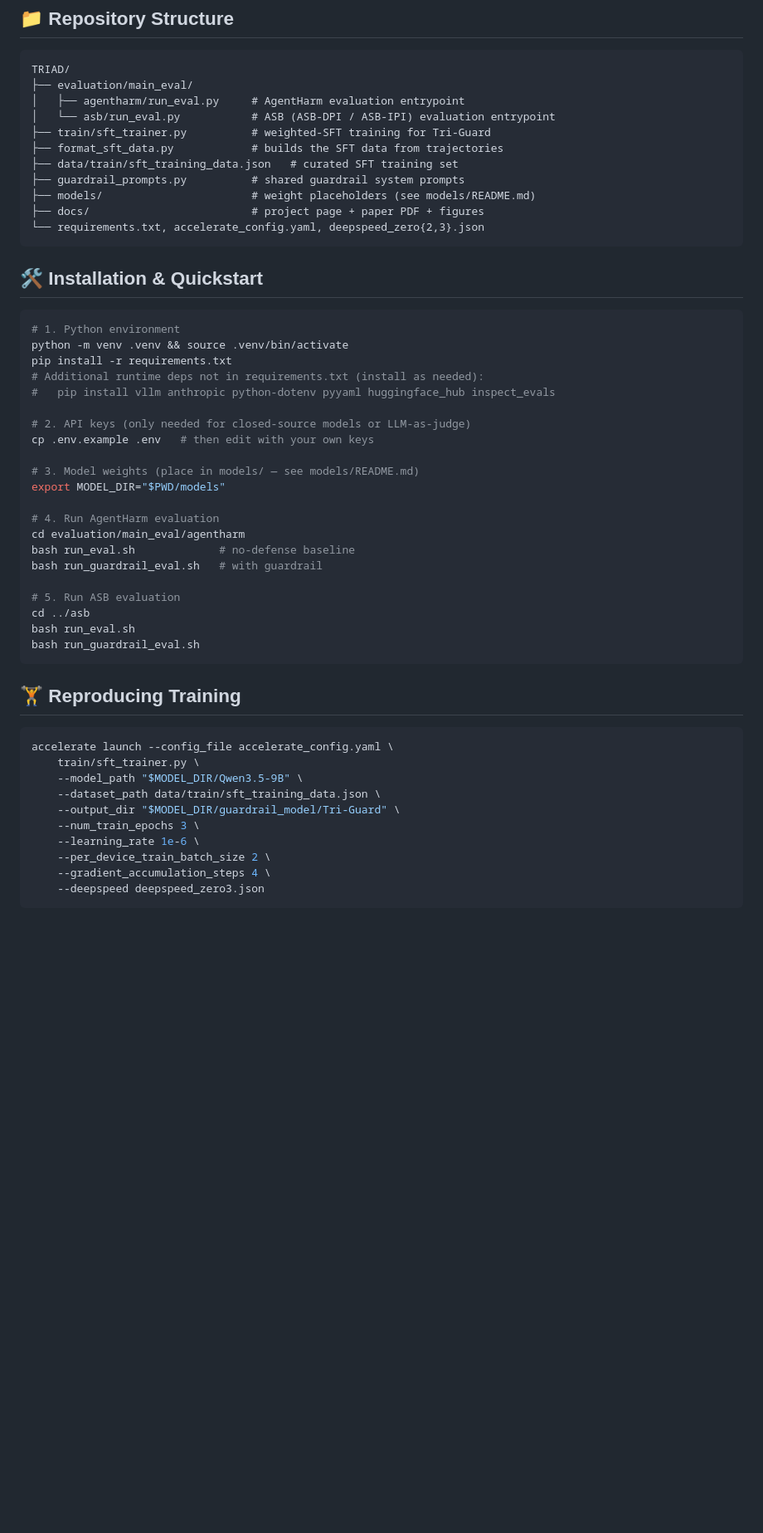
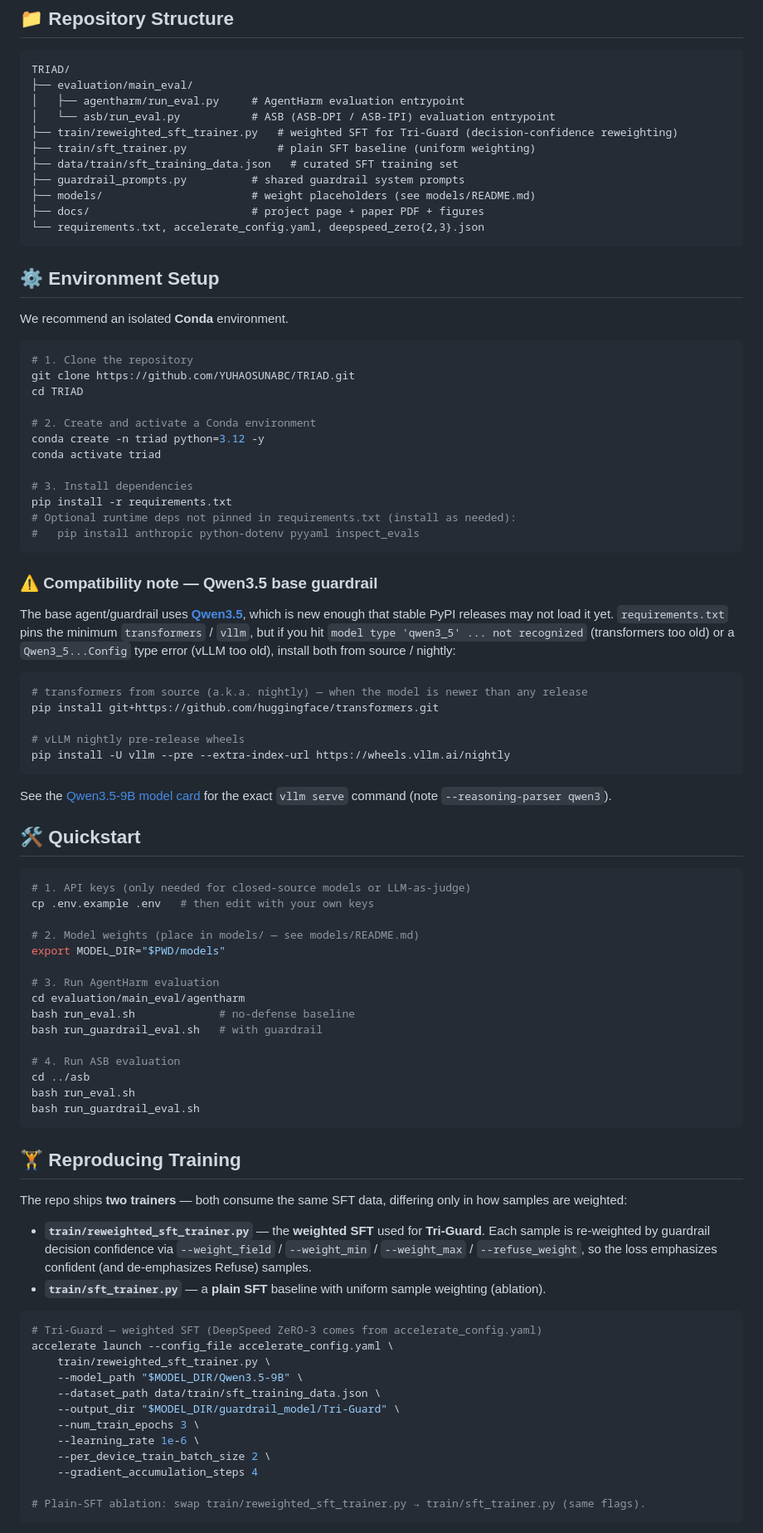
Before and after one commit to YUHAOSUNABC/TRIAD, a Markdown page: README.md, the part around one of its changes. Shown at 83% size. Drawn GitHub-style; blank space fills up the shorter version.

Commit message:
docs: release-prep README pass; pin Qwen3.5 deps; drop format_sft_data.py
- README: new guardrail logo (docs/assets/logo.png), drop Python badge and
  pipeline caption; add Conda environment-setup section + Qwen3.5 vLLM/transformers
  compatibility note; document both trainers (weighted reweighted_sft_trainer.py
  for Tri-Guard + plain sft_trainer.py baseline) and fix double-DeepSpeed command
- requirements.txt: pin transformers>=5.4.0 and vllm>=0.16.0 (Qwen3.5 base guardrail)
- models/README.md: add released-checkpoint download reminder (URL TBD)
- remove format_sft_data.py (not for public release)

Co-Authored-By: Claude Opus 4.8 (1M context) <noreply@anthropic.com>

````diff
--- a/README.md
+++ b/README.md
@@ -71,8 +65,8 @@ TRIAD/
 ├── evaluation/main_eval/
 │   ├── agentharm/run_eval.py     # AgentHarm evaluation entrypoint
 │   └── asb/run_eval.py           # ASB (ASB-DPI / ASB-IPI) evaluation entrypoint
-├── train/sft_trainer.py          # weighted-SFT training for Tri-Guard
-├── format_sft_data.py            # builds the SFT data from trajectories
+├── train/reweighted_sft_trainer.py   # weighted SFT for Tri-Guard (decision-confidence reweighting)
+├── train/sft_trainer.py              # plain SFT baseline (uniform weighting)
 ├── data/train/sft_training_data.json   # curated SFT training set
 ├── guardrail_prompts.py          # shared guardrail system prompts
 ├── models/                       # weight placeholders (see models/README.md)
@@ -80,27 +74,57 @@ TRIAD/
 └── requirements.txt, accelerate_config.yaml, deepspeed_zero{2,3}.json
 ```
 
-## 🛠️ Installation & Quickstart
+## ⚙️ Environment Setup
+
+We recommend an isolated **Conda** environment.
 
 ```bash
-# 1. Python environment
-python -m venv .venv && source .venv/bin/activate
+# 1. Clone the repository
+git clone https://github.com/YUHAOSUNABC/TRIAD.git
+cd TRIAD
+
+# 2. Create and activate a Conda environment
+conda create -n triad python=3.12 -y
+conda activate triad
+
+# 3. Install dependencies
 pip install -r requirements.txt
-# Additional runtime deps not in requirements.txt (install as needed):
-#   pip install vllm anthropic python-dotenv pyyaml huggingface_hub inspect_evals
+# Optional runtime deps not pinned in requirements.txt (install as needed):
+#   pip install anthropic python-dotenv pyyaml inspect_evals
+```
 
-# 2. API keys (only needed for closed-source models or LLM-as-judge)
+### ⚠️ Compatibility note — Qwen3.5 base guardrail
+
+The base agent/guardrail uses **[Qwen3.5](https://huggingface.co/Qwen/Qwen3.5-9B)**, which is new enough
+that stable PyPI releases may not load it yet. `requirements.txt` pins the minimum `transformers` / `vllm`,
+but if you hit `model type 'qwen3_5' ... not recognized` (transformers too old) or a `Qwen3_5...Config`
+type error (vLLM too old), install both from source / nightly:
+
+```bash
+# transformers from source (a.k.a. nightly) — when the model is newer than any release
+pip install git+https://github.com/huggingface/transformers.git
+
+# vLLM nightly pre-release wheels
+pip install -U vllm --pre --extra-index-url https://wheels.vllm.ai/nightly
+```
+
+See the [Qwen3.5-9B model card](https://huggingface.co/Qwen/Qwen3.5-9B) for the exact `vllm serve` command (note `--reasoning-parser qwen3`).
+
+## 🛠️ Quickstart
+
+```bash
+# 1. API keys (only needed for closed-source models or LLM-as-judge)
 cp .env.example .env   # then edit with your own keys
 
-# 3. Model weights (place in models/ — see models/README.md)
+# 2. Model weights (place in models/ — see models/README.md)
 export MODEL_DIR="$PWD/models"
 
-# 4. Run AgentHarm evaluation
+# 3. Run AgentHarm evaluation
 cd evaluation/main_eval/agentharm
 bash run_eval.sh             # no-defense baseline
 bash run_guardrail_eval.sh   # with guardrail
 
-# 5. Run ASB evaluation
+# 4. Run ASB evaluation
 cd ../asb
 bash run_eval.sh
 bash run_guardrail_eval.sh
@@ -108,15 +132,24 @@ bash run_guardrail_eval.sh
 
 ## 🏋️ Reproducing Training
 
+The repo ships **two trainers** — both consume the same SFT data, differing only in how samples are weighted:
+
+- **`train/reweighted_sft_trainer.py`** — the **weighted SFT** used for **Tri-Guard**. Each sample is
+  re-weighted by guardrail decision confidence via `--weight_field` / `--weight_min` / `--weight_max` /
+  `--refuse_weight`, so the loss emphasizes confident (and de-emphasizes Refuse) samples.
+- **`train/sft_trainer.py`** — a **plain SFT** baseline with uniform sample weighting (ablation).
+
 ```bash
+# Tri-Guard — weighted SFT (DeepSpeed ZeRO-3 comes from accelerate_config.yaml)
 accelerate launch --config_file accelerate_config.yaml \
-    train/sft_trainer.py \
+    train/reweighted_sft_trainer.py \
     --model_path "$MODEL_DIR/Qwen3.5-9B" \
     --dataset_path data/train/sft_training_data.json \
     --output_dir "$MODEL_DIR/guardrail_model/Tri-Guard" \
     --num_train_epochs 3 \
     --learning_rate 1e-6 \
     --per_device_train_batch_size 2 \
-    --gradient_accumulation_steps 4 \
-    --deepspeed deepspeed_zero3.json
+    --gradient_accumulation_steps 4
+
+# Plain-SFT ablation: swap train/reweighted_sft_trainer.py → train/sft_trainer.py (same flags).
 ```
````
Also changed, not shown: other parts of README.md (+5 -7 lines), models/README.md (+4 -0 lines), docs/assets/logo.png (added), 2 other files.
